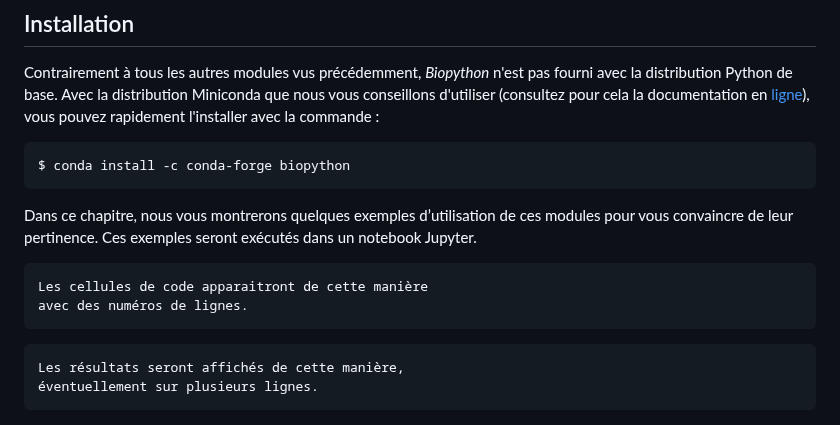
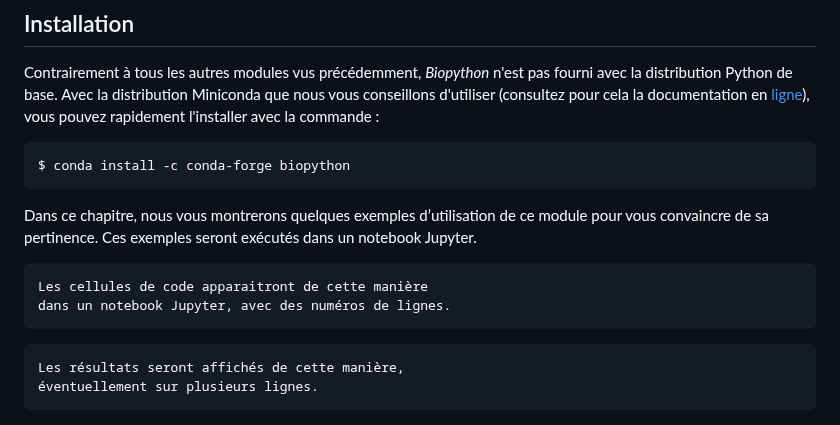
Before and after one commit to bioinfo-prog/cours-python, a Markdown page: 19_module_biopython.md, the part around the change. Rendered like a GitHub page.

Commit message:
Fix typos

````diff
--- a/19_module_biopython.md
+++ b/19_module_biopython.md
@@ -11,11 +11,11 @@ Contrairement à tous les autres modules vus précédemment, *Biopython* n'est p
 $ conda install -c conda-forge biopython
 ```
 
-Dans ce chapitre, nous vous montrerons quelques exemples d’utilisation de ces modules pour vous convaincre de leur pertinence. Ces exemples seront exécutés dans un notebook Jupyter.
+Dans ce chapitre, nous vous montrerons quelques exemples d’utilisation de ce module pour vous convaincre de sa pertinence. Ces exemples seront exécutés dans un notebook Jupyter.
 
 ```python
 Les cellules de code apparaitront de cette manière
-avec des numéros de lignes.
+dans un notebook Jupyter, avec des numéros de lignes.
 ```
 
 ```text
````
